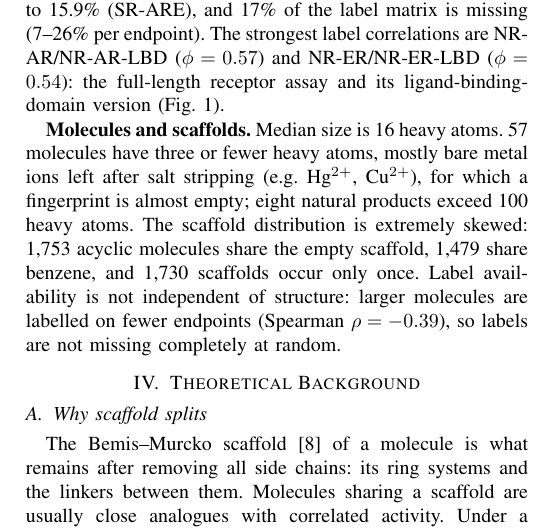
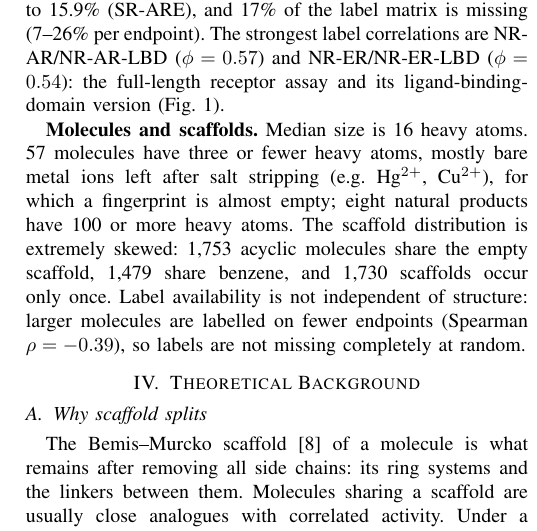
Before and after one commit to HardikShreays/Toxicity-prediction, a LaTeX paper (report/phase1/main.tex): part of one column of page 2 of 5, cut so that both start at the same text. Compiled offline with pdfLaTeX.

Commit message:
P4: say '100 or more' heavy atoms, which is what the data and the EDA notebook count
The report said eight natural products 'exceed 100' heavy atoms. In the cleaned data
(7,709 molecules) 8 molecules have >= 100 heavy atoms but only 7 have more than 100; one
has exactly 100. The EDA notebook already defines 'very large' as >= 100 and prints 8.
The wording now matches. NOTE: main.pdf was built from the old wording and is not
rebuilt here (no LaTeX toolchain on this machine): recompile on Overleaf before submitting.
main.tex is Hardik's file; proposed for his review.

Co-Authored-By: Claude Sonnet 5.5 <noreply@anthropic.com>

```diff
--- a/report/phase1/main.tex
+++ b/report/phase1/main.tex
@@ -37,7 +37,7 @@ We use the MoleculeNet/DeepChem release of Tox21~\cite{wu2018moleculenet}: 7{,}8
 
 \textbf{Labels.} Positive rates range from 2.9\% (NR-PPAR-gamma) to 15.9\% (SR-ARE), and 17\% of the label matrix is missing (7--26\% per endpoint). The strongest label correlations are NR-AR/NR-AR-LBD ($\phi=0.57$) and NR-ER/NR-ER-LBD ($\phi=0.54$): the full-length receptor assay and its ligand-binding-domain version (Fig.~\ref{fig:labels}).
 
-\textbf{Molecules and scaffolds.} Median size is 16 heavy atoms. 57 molecules have three or fewer heavy atoms, mostly bare metal ions left after salt stripping (e.g.\ Hg$^{2+}$, Cu$^{2+}$), for which a fingerprint is almost empty; eight natural products exceed 100 heavy atoms. The scaffold distribution is extremely skewed: 1{,}753 acyclic molecules share the empty scaffold, 1{,}479 share benzene, and 1{,}730 scaffolds occur only once. Label availability is not independent of structure: larger molecules are labelled on fewer endpoints (Spearman $\rho=-0.39$), so labels are not missing completely at random.
+\textbf{Molecules and scaffolds.} Median size is 16 heavy atoms. 57 molecules have three or fewer heavy atoms, mostly bare metal ions left after salt stripping (e.g.\ Hg$^{2+}$, Cu$^{2+}$), for which a fingerprint is almost empty; eight natural products have 100 or more heavy atoms. The scaffold distribution is extremely skewed: 1{,}753 acyclic molecules share the empty scaffold, 1{,}479 share benzene, and 1{,}730 scaffolds occur only once. Label availability is not independent of structure: larger molecules are labelled on fewer endpoints (Spearman $\rho=-0.39$), so labels are not missing completely at random.
 
 \begin{figure}[t]
 \centering
```
